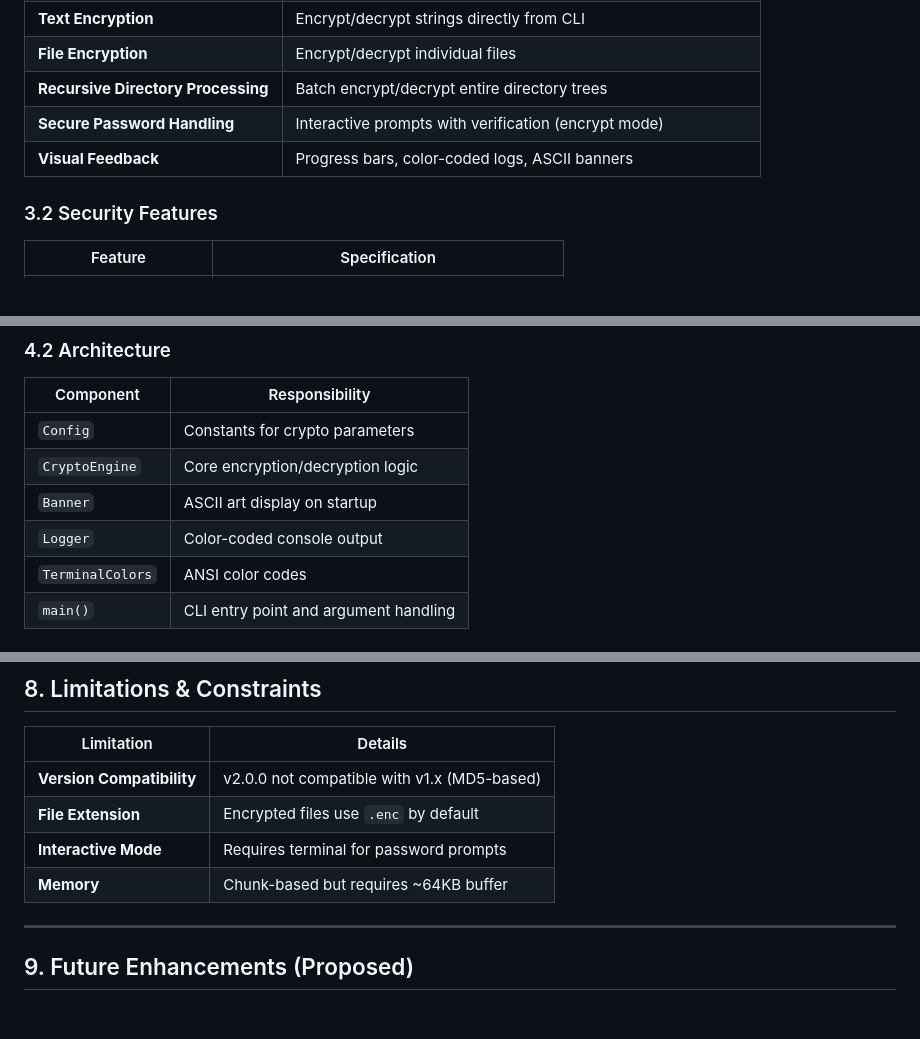
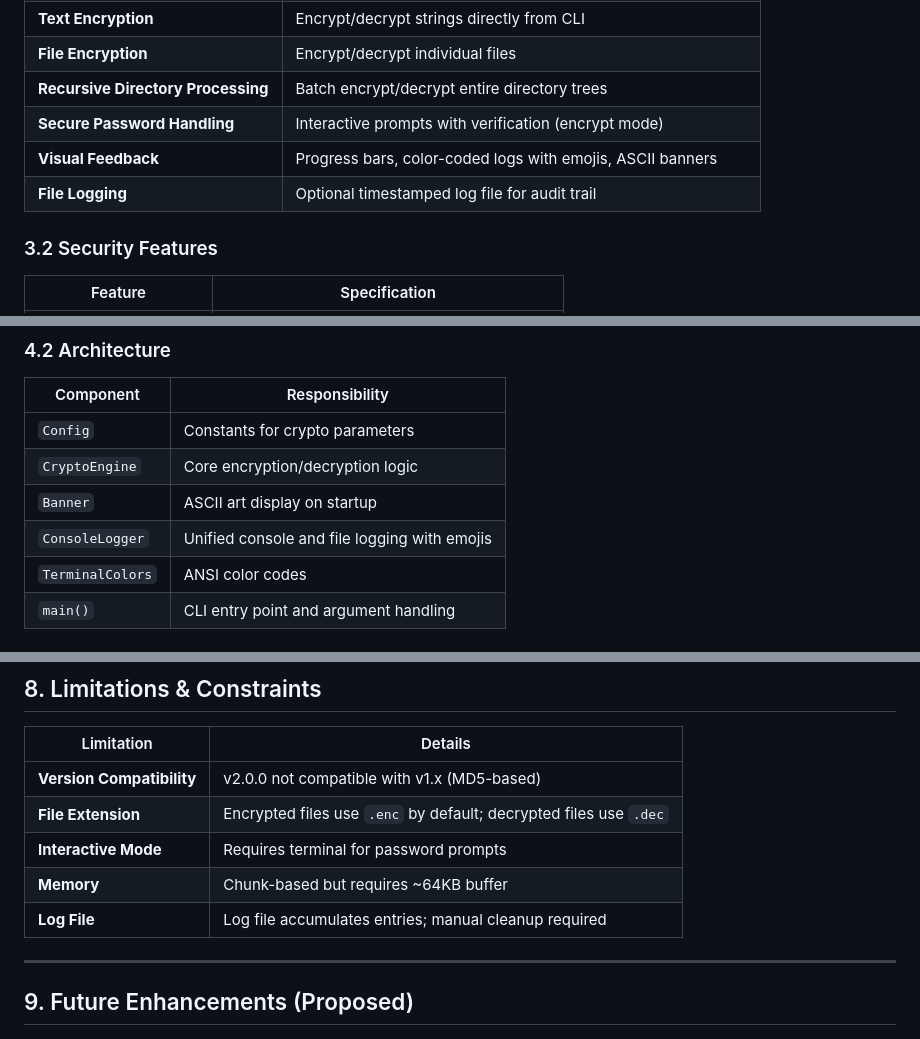
Before and after one commit to kelevramad/crypt_tools, a Markdown page: PRD.md, 3 parts joined by grey strips. Rendered like a GitHub page.

```diff
--- a/PRD.md
+++ b/PRD.md
@@ -43,7 +43,8 @@ Provide users with a lightweight, secure, and efficient tool for protecting sens
 | **File Encryption** | Encrypt/decrypt individual files |
 | **Recursive Directory Processing** | Batch encrypt/decrypt entire directory trees |
 | **Secure Password Handling** | Interactive prompts with verification (encrypt mode) |
-| **Visual Feedback** | Progress bars, color-coded logs, ASCII banners |
+| **Visual Feedback** | Progress bars, color-coded logs with emojis, ASCII banners |
+| **File Logging** | Optional timestamped log file for audit trail |
 
 ### 3.2 Security Features
 
@@ -82,7 +83,7 @@ Provide users with a lightweight, secure, and efficient tool for protecting sens
 | `Config` | Constants for crypto parameters |
 | `CryptoEngine` | Core encryption/decryption logic |
 | `Banner` | ASCII art display on startup |
-| `Logger` | Color-coded console output |
+| `ConsoleLogger` | Unified console and file logging with emojis |
 | `TerminalColors` | ANSI color codes |
 | `main()` | CLI entry point and argument handling |
 
@@ -195,9 +200,10 @@ uv run pytest --cov=crypt_tools --cov-report=html
 | Limitation | Details |
 |------------|---------|
 | **Version Compatibility** | v2.0.0 not compatible with v1.x (MD5-based) |
-| **File Extension** | Encrypted files use `.enc` by default |
+| **File Extension** | Encrypted files use `.enc` by default; decrypted files use `.dec` |
 | **Interactive Mode** | Requires terminal for password prompts |
 | **Memory** | Chunk-based but requires ~64KB buffer |
+| **Log File** | Log file accumulates entries; manual cleanup required |
 
 ---
 
```
Also changed, not shown: other parts of PRD.md (+7 -3 lines), README.md (+12 -4 lines).
